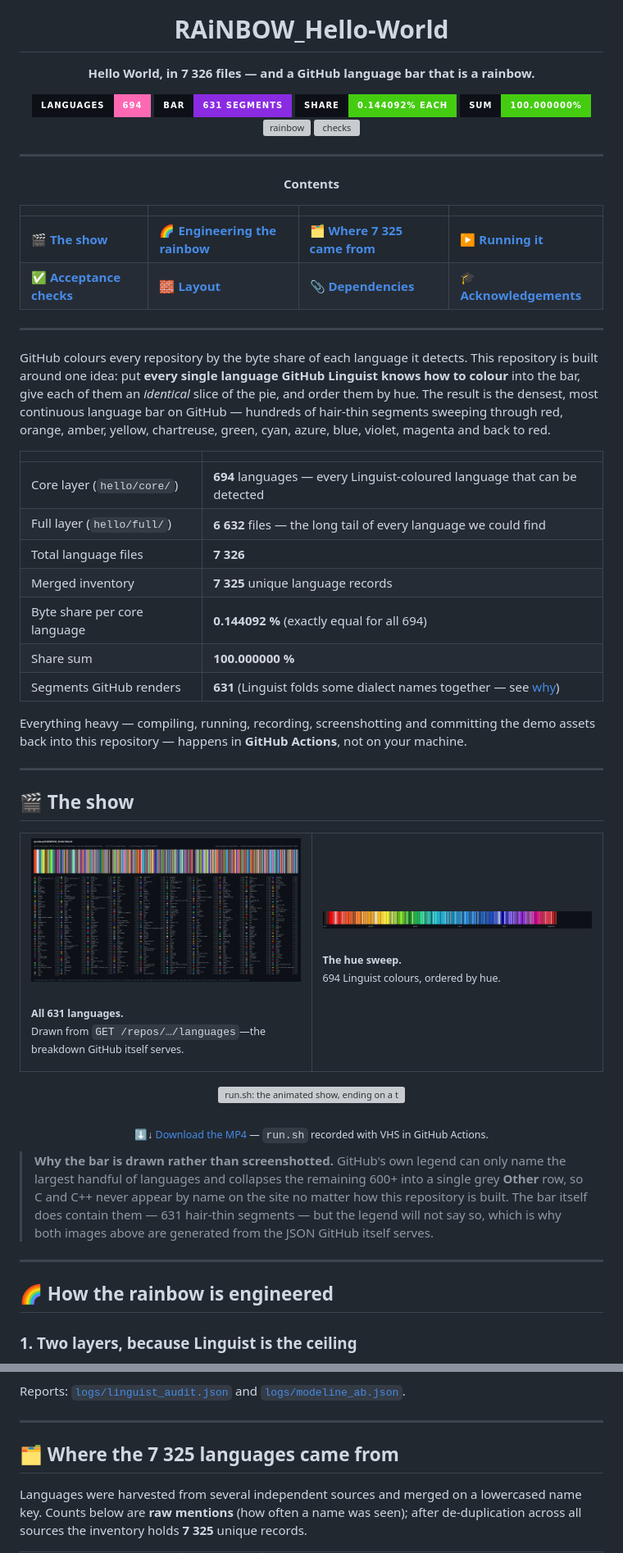
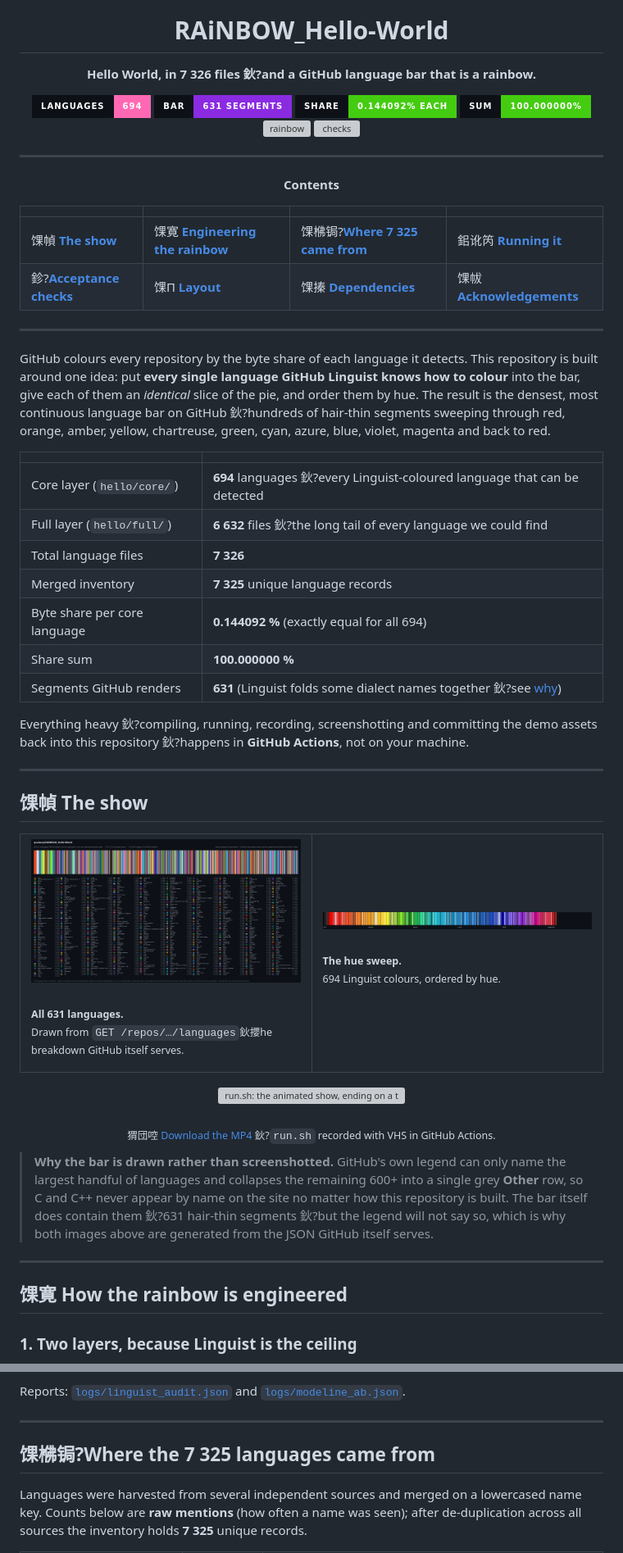
Before and after one commit to quxianp/RAiNBOW_Hello-World, a Markdown page: README.md, 2 parts joined by grey strips. Shown at 82% size. GitHub-like rendering; badges without logos; grey boxes are pictures that could not be loaded.

```diff
--- a/README.md
+++ b/README.md
@@ -4,7 +4,7 @@
 
 # RAiNBOW_Hello-World
 
-**Hello World, in 7 326 files — and a GitHub language bar that is a rainbow.**
+**Hello World, in 7 326 files 鈥?and a GitHub language bar that is a rainbow.**
 
 [![languages](https://img.shields.io/badge/languages-694-ff69b4?style=for-the-badge&logo=github&labelColor=0d1117)](https://github.com/quxianp/RAiNBOW_Hello-World)
 [![bar segments](https://img.shields.io/badge/bar-631%20segments-blueviolet?style=for-the-badge&labelColor=0d1117)](https://github.com/quxianp/RAiNBOW_Hello-World)
@@ -23,8 +23,8 @@
 
 | | | | |
 |:--|:--|:--|:--|
-| 🎬 [**The show**](#-the-show) | 🌈 [**Engineering the rainbow**](#-how-the-rainbow-is-engineered) | 🗂️ [**Where 7 325 came from**](#-where-the-7-325-languages-came-from) | ▶️ [**Running it**](#-running-it) |
-| ✅ [**Acceptance checks**](#-acceptance-checks) | 🧱 [**Layout**](#-layout) | 📎 [**Dependencies**](#-dependencies-and-fallbacks) | 🎓 [**Acknowledgements**](#-acknowledgements) |
+| 馃幀 [**The show**](#-the-show) | 馃寛 [**Engineering the rainbow**](#-how-the-rainbow-is-engineered) | 馃梻锔?[**Where 7 325 came from**](#-where-the-7-325-languages-came-from) | 鈻讹笍 [**Running it**](#-running-it) |
+| 鉁?[**Acceptance checks**](#-acceptance-checks) | 馃П [**Layout**](#-layout) | 馃搸 [**Dependencies**](#-dependencies-and-fallbacks) | 馃帗 [**Acknowledgements**](#-acknowledgements) |
 
 </div>
 
@@ -34,29 +34,29 @@ GitHub colours every repository by the byte share of each language it detects.
 This repository is built around one idea: put **every single language GitHub
 Linguist knows how to colour** into the bar, give each of them an *identical*
 slice of the pie, and order them by hue. The result is the densest, most
-continuous language bar on GitHub — hundreds of hair-thin segments sweeping
+continuous language bar on GitHub 鈥?hundreds of hair-thin segments sweeping
 through red, orange, amber, yellow, chartreuse, green, cyan, azure, blue,
 violet, magenta and back to red.
 
 | | |
 |---|---|
-| Core layer (`hello/core/`) | **694** languages — every Linguist-coloured language that can be detected |
-| Full layer (`hello/full/`) | **6 632** files — the long tail of every language we could find |
+| Core layer (`hello/core/`) | **694** languages 鈥?every Linguist-coloured language that can be detected |
+| Full layer (`hello/full/`) | **6 632** files 鈥?the long tail of every language we could find |
 | Total language files | **7 326** |
 | Merged inventory | **7 325** unique language records |
 | Byte share per core language | **0.144092 %** (exactly equal for all 694) |
 | Share sum | **100.000000 %** |
-| Segments GitHub renders | **631** (Linguist folds some dialect names together — see [why](#7-why-you-cannot-see-c-and-c-named-on-the-site)) |
+| Segments GitHub renders | **631** (Linguist folds some dialect names together 鈥?see [why](#7-why-you-cannot-see-c-and-c-named-on-the-site)) |
 
-Everything heavy — compiling, running, recording, screenshotting and committing
-the demo assets back into this repository — happens in **GitHub Actions**, not
+Everything heavy 鈥?compiling, running, recording, screenshotting and committing
+the demo assets back into this repository 鈥?happens in **GitHub Actions**, not
 on your machine.
 
 ---
 
 <!-- RAINBOW_ASSETS_START -->
 
-## 🎬 The show
+## 馃幀 The show
 
 <div align="center">
 
@@ -66,7 +66,7 @@ on your machine.
 
 <img src="assets/rainbow-bar-github.png" alt="The GitHub language bar: all 631 languages, each named with its real share">
 
-<br><sub><b>All 631 languages.</b><br>Drawn from <code>GET /repos/&#8230;/languages</code>—the breakdown GitHub itself serves.</sub>
+<br><sub><b>All 631 languages.</b><br>Drawn from <code>GET /repos/&#8230;/languages</code>鈥攖he breakdown GitHub itself serves.</sub>
 
 </td>
 <td width="50%" valign="top">
@@ -85,7 +85,7 @@ on your machine.
 
 <img src="assets/hello-world.gif" width="820" alt="run.sh: the animated show, ending on a true-colour Hello World!">
 
-<br><sub>⬇↓ <a href="assets/hello-world.mp4">Download the MP4</a> — <code>run.sh</code> recorded with VHS in GitHub Actions.</sub>
+<br><sub>猬団啌 <a href="assets/hello-world.mp4">Download the MP4</a> 鈥?<code>run.sh</code> recorded with VHS in GitHub Actions.</sub>
 
 </div>
 
@@ -93,14 +93,14 @@ on your machine.
 > only name the largest handful of languages and collapses the remaining 600+
 > into a single grey <b>Other</b> row, so C and C++ never appear by name on the
 > site no matter how this repository is built. The bar itself does contain them
-> — 631 hair-thin segments — but the legend will not say so, which is why both
+> 鈥?631 hair-thin segments 鈥?but the legend will not say so, which is why both
 > images above are generated from the JSON GitHub itself serves.
 
 <!-- RAINBOW_ASSETS_END -->
 
 ---
 
-## 🌈 How the rainbow is engineered
+## 馃寛 How the rainbow is engineered
 
 ### 1. Two layers, because Linguist is the ceiling
 
@@ -394,7 +393,7 @@ Reports: [`logs/linguist_audit.json`](logs/linguist_audit.json) and
 
 ---
 
-## 🗂️ Where the 7 325 languages came from
+## 馃梻锔?Where the 7 325 languages came from
 
 Languages were harvested from several independent sources and merged on a
 lowercased name key. Counts below are **raw mentions** (how often a name was
```
Also changed, not shown: other parts of README.md (+50 -53 lines).
